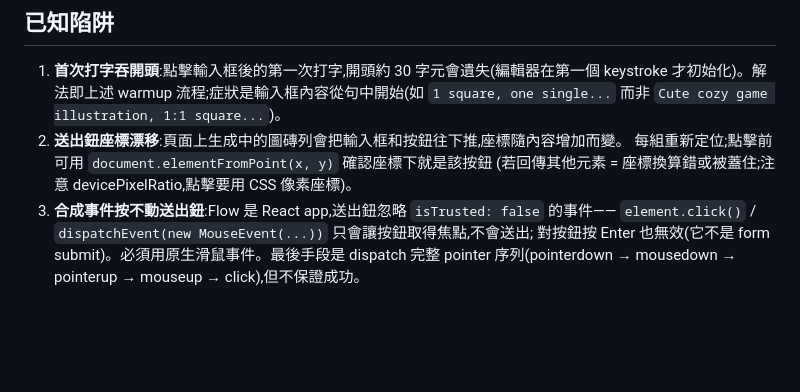
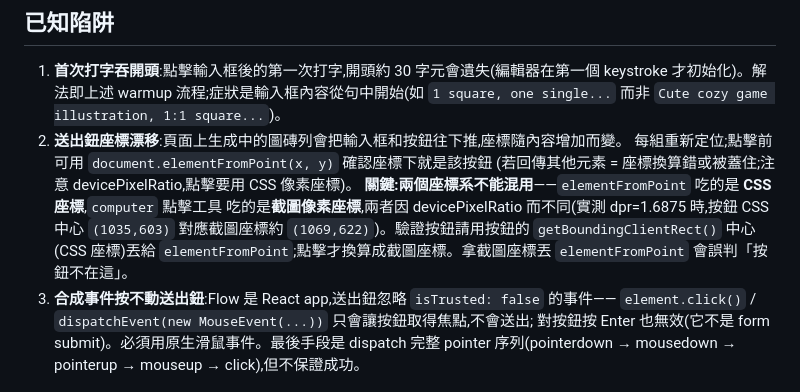
Before and after one commit to shellpig/would-you-rather, a Markdown page: subdocs/操作說明/GoogleFlow生圖操作指南.md, the part around the change. Rendered like a GitHub page; blank space fills up the shorter version.

Commit message:
GoogleFlow指南陷阱2補充:elementFromPoint(CSS座標)與點擊工具(截圖座標)不可混用
實測 dpr=1.6875 時按鈕 CSS 中心 (1035,603) 對應截圖座標約 (1069,622);
驗證按鈕用 getBoundingClientRect 中心丟 elementFromPoint,點擊才換算截圖座標。

Co-Authored-By: Claude Opus 4.8 <noreply@anthropic.com>

```diff
--- a/subdocs/操作說明/GoogleFlow生圖操作指南.md
+++ b/subdocs/操作說明/GoogleFlow生圖操作指南.md
@@ -38,6 +38,11 @@
 2. **送出鈕座標漂移**:頁面上生成中的圖磚列會把輸入框和按鈕往下推,座標隨內容增加而變。
    每組重新定位;點擊前可用 `document.elementFromPoint(x, y)` 確認座標下就是該按鈕
    (若回傳其他元素 = 座標換算錯或被蓋住;注意 devicePixelRatio,點擊要用 CSS 像素座標)。
+   **關鍵:兩個座標系不能混用**——`elementFromPoint` 吃的是 **CSS 座標**,`computer` 點擊工具
+   吃的是**截圖像素座標**,兩者因 devicePixelRatio 而不同(實測 dpr=1.6875 時,按鈕 CSS 中心
+   `(1035,603)` 對應截圖座標約 `(1069,622)`)。驗證按鈕請用按鈕的 `getBoundingClientRect()`
+   中心(CSS 座標)丟給 `elementFromPoint`;點擊才換算成截圖座標。拿截圖座標丟 `elementFromPoint`
+   會誤判「按鈕不在這」。
 3. **合成事件按不動送出鈕**:Flow 是 React app,送出鈕忽略 `isTrusted: false` 的事件——
    `element.click()` / `dispatchEvent(new MouseEvent(...))` 只會讓按鈕取得焦點,不會送出;
    對按鈕按 Enter 也無效(它不是 form submit)。必須用原生滑鼠事件。最後手段是 dispatch
```
